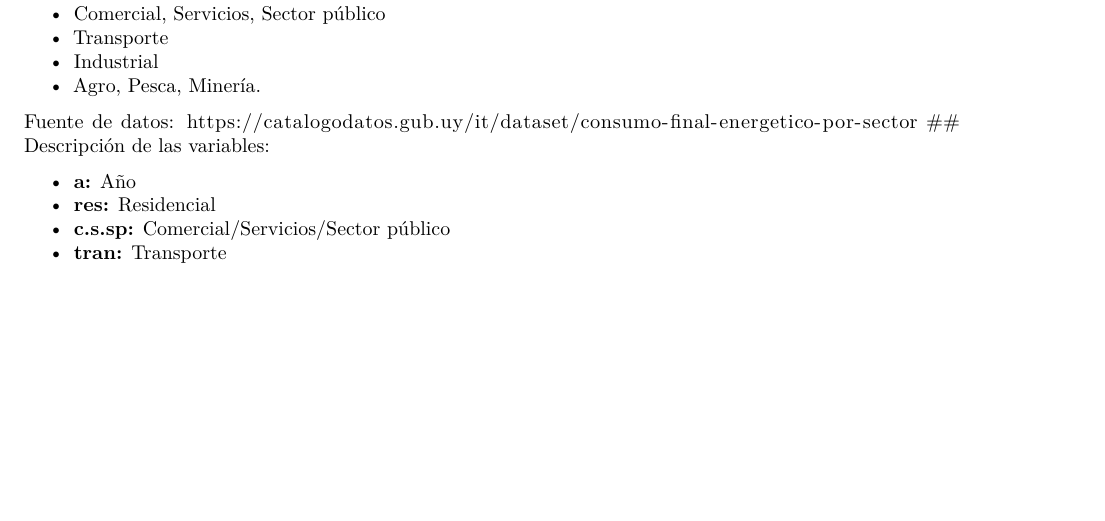
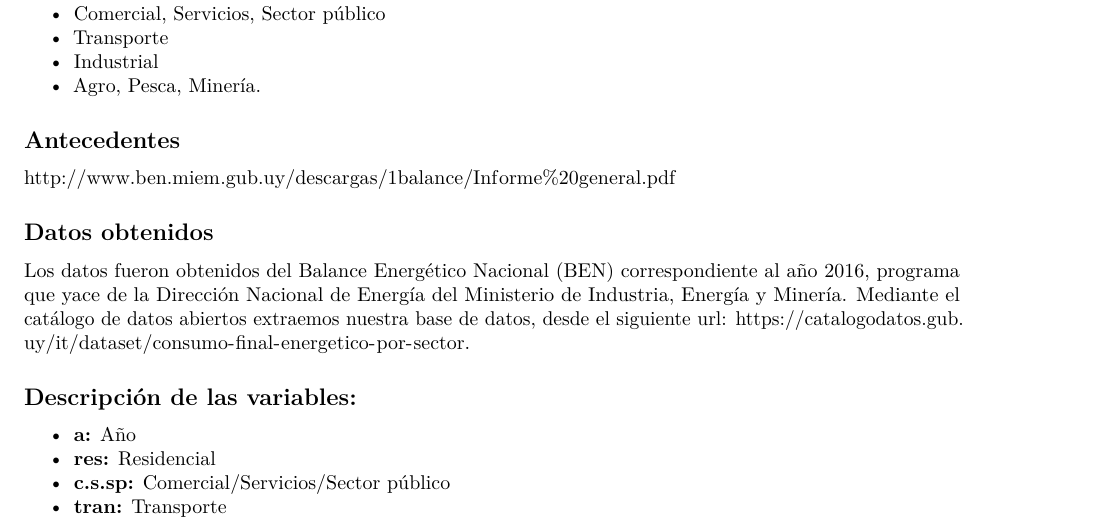
Before and after one commit to matiasmartinmartinez/Energia_Uruguay-1965-2016, an R Markdown document (Trabajo Final.Rmd): part of page 1 of 2 before the commit and part of the page after it, cut so that both start at the same text, the shorter picture padded with empty space. Rendered offline with R 4.5, knitr and Pandoc, then LaTeX, with nearby package versions; some code elsewhere in the file could not run offline.

Commit message:
Update Trabajo Final.Rmd

```diff
--- a/Trabajo Final.Rmd
+++ b/Trabajo Final.Rmd
@@ -23,8 +23,15 @@ El consumo final energético representa la energía, primaria o secundaria, util
 - Industrial
 - Agro, Pesca, Minería.
 
+## Antecedentes
 
-Fuente de datos: https://catalogodatos.gub.uy/it/dataset/consumo-final-energetico-por-sector
+http://www.ben.miem.gub.uy/descargas/1balance/Informe%20general.pdf
+
+## Datos obtenidos
+Los datos fueron obtenidos del Balance Energético Nacional (BEN) correspondiente al año 2016, programa que yace de la Dirección Nacional de Energía del Ministerio de Industria, Energía y Minería.
+Mediante el catálogo de datos abiertos extraemos nuestra base de datos, desde el siguiente url: https://catalogodatos.gub.uy/it/dataset/consumo-final-energetico-por-sector.
+
+
 ## Descripción de las variables:
 
 - **a:** Año
```
Also changed, not shown: Trabajo Final.Rmd (5 more changed lines).
